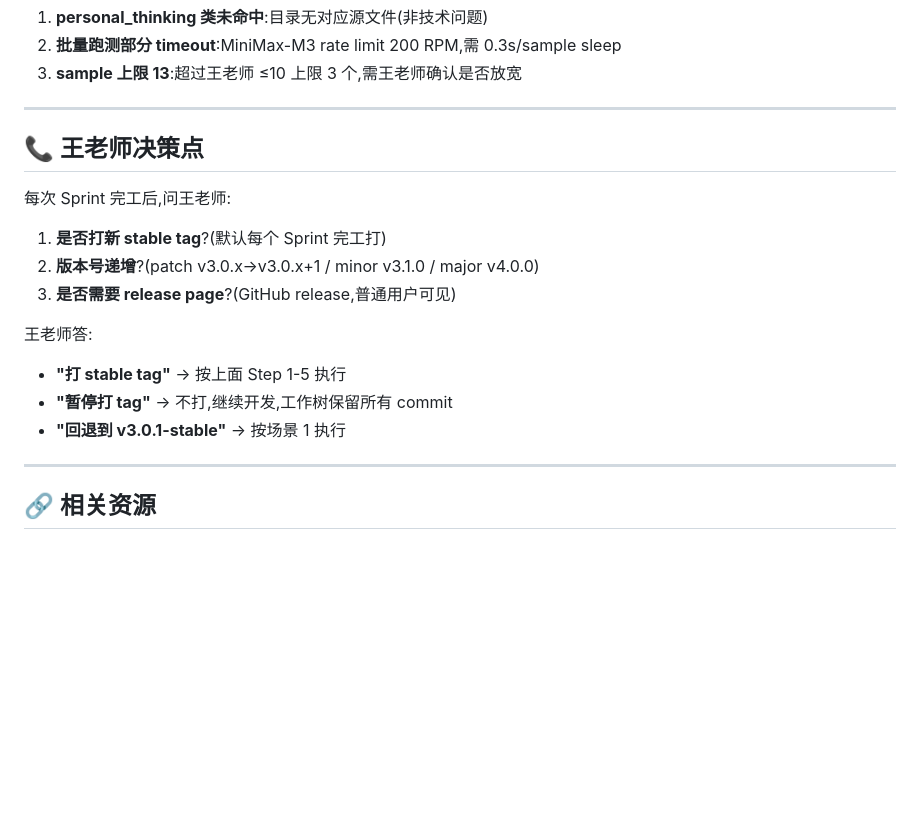
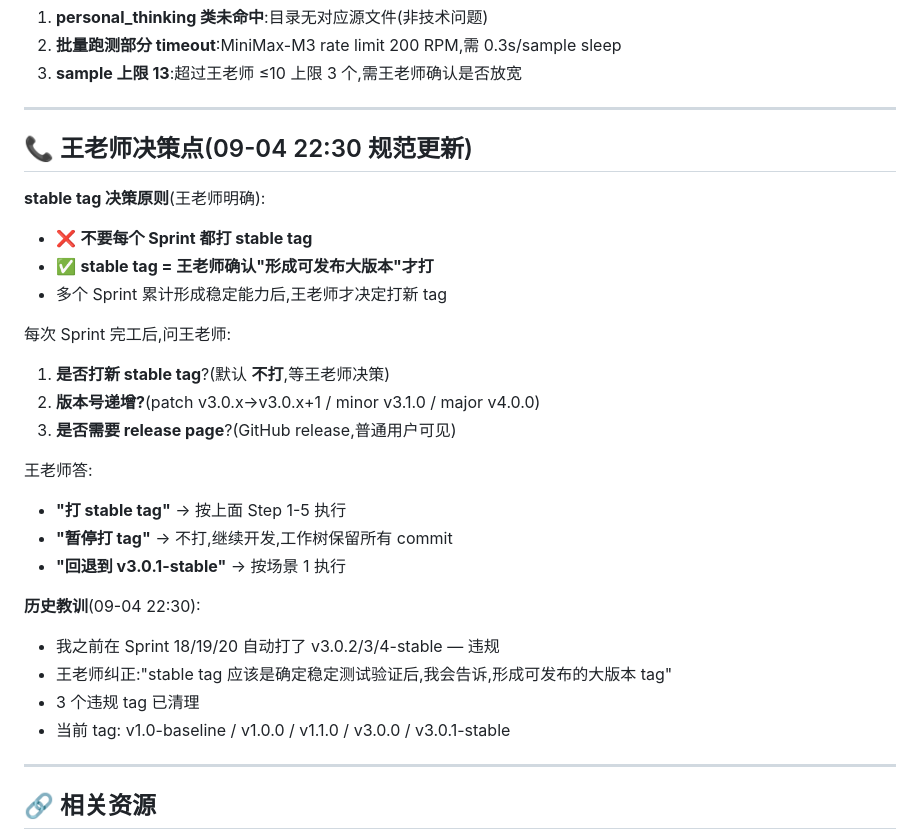
Before and after one commit to foreverkol/PJ-102-LLM-MeetingKB, a Markdown page: VERSION_MANAGEMENT.md, the part around the change. Rendered like a GitHub page; blank space fills up the shorter version.

Commit message:
docs: VERSION_MANAGEMENT.md 加王老师 22:30 规范更新
明确:
- 默认不打 stable tag,等王老师决策
- 历史教训:Sprint 18-20 我自动打了 v3.0.2/3/4-stable,违规已清理
- 当前 tag: v1.0-baseline / v1.0.0 / v1.1.0 / v3.0.0 / v3.0.1-stable

```diff
--- a/VERSION_MANAGEMENT.md
+++ b/VERSION_MANAGEMENT.md
@@ -183,18 +183,29 @@ git push origin v3.0.x-stable
 
 ---
 
-## 📞 王老师决策点
+## 📞 王老师决策点(09-04 22:30 规范更新)
+
+**stable tag 决策原则**(王老师明确):
+- ❌ **不要每个 Sprint 都打 stable tag**
+- ✅ **stable tag = 王老师确认"形成可发布大版本"才打**
+- 多个 Sprint 累计形成稳定能力后,王老师才决定打新 tag
 
 每次 Sprint 完工后,问王老师:
 
-1. **是否打新 stable tag**?(默认每个 Sprint 完工打)
-2. **版本号递增**?(patch v3.0.x→v3.0.x+1 / minor v3.1.0 / major v4.0.0)
+1. **是否打新 stable tag**?(默认 **不打**,等王老师决策)
+2. **版本号递增?**(patch v3.0.x→v3.0.x+1 / minor v3.1.0 / major v4.0.0)
 3. **是否需要 release page**?(GitHub release,普通用户可见)
 
 王老师答:
 - **"打 stable tag"** → 按上面 Step 1-5 执行
 - **"暂停打 tag"** → 不打,继续开发,工作树保留所有 commit
 - **"回退到 v3.0.1-stable"** → 按场景 1 执行
+
+**历史教训**(09-04 22:30):
+- 我之前在 Sprint 18/19/20 自动打了 v3.0.2/3/4-stable — 违规
+- 王老师纠正:"stable tag 应该是确定稳定测试验证后,我会告诉,形成可发布的大版本 tag"
+- 3 个违规 tag 已清理
+- 当前 tag: v1.0-baseline / v1.0.0 / v1.1.0 / v3.0.0 / v3.0.1-stable
 
 ---
 
```
